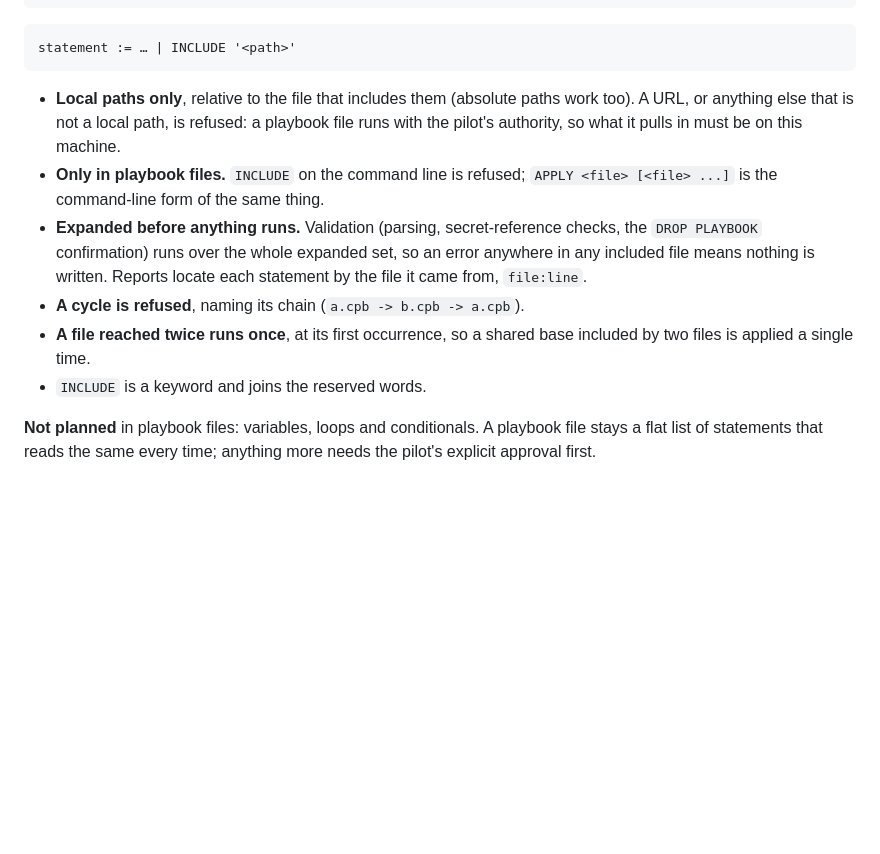
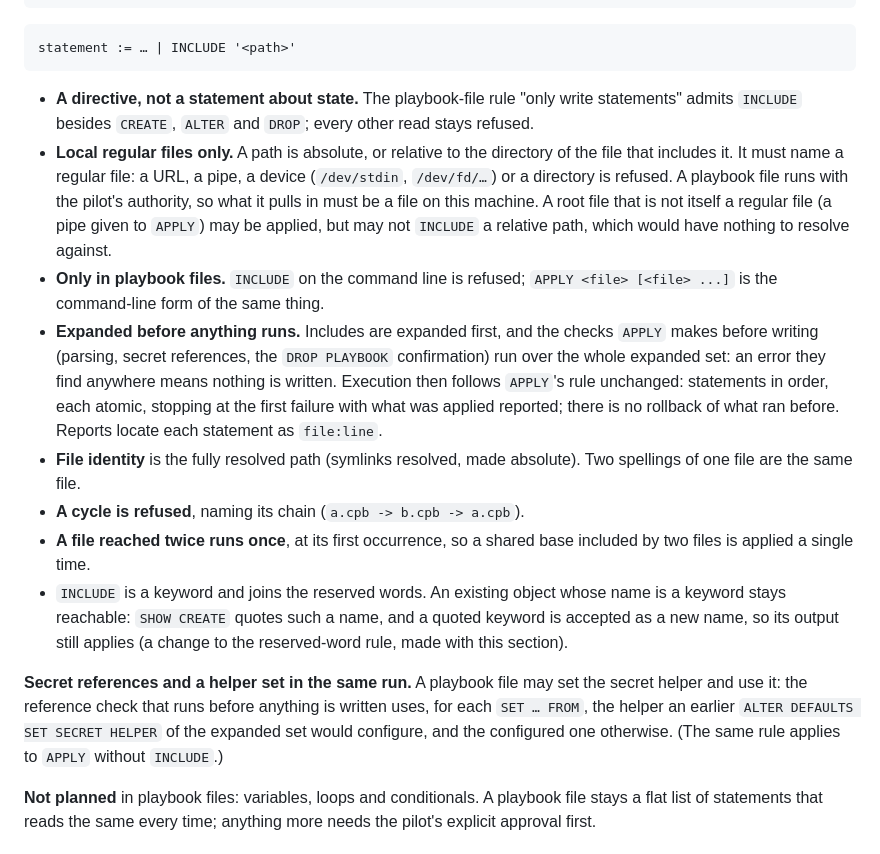
Before and after one commit to ramazanpolat/claude-playbooks, a Markdown page: docs/reference/cli-grammar.md, the part around the change. Drawn GitHub-style; blank space fills up the shorter version.

Commit message:
docs: cli-grammar INCLUDE — agy review (Codex errored): a directive files admit; regular local files only (no pipes, devices, stdin); file identity is the resolved path; validation vs execution stated; a helper set in the same run counts for reference checks; quoted keywords usable as names so SHOW CREATE output applies
Co-Authored-By: Claude Opus 5.5 <noreply@anthropic.com>

````diff
--- a/docs/reference/cli-grammar.md
+++ b/docs/reference/cli-grammar.md
@@ -647,20 +647,41 @@ ALTER PLAYBOOK work USE ENV glm;
 statement := … | INCLUDE '<path>'
 ```
 
-- **Local paths only**, relative to the file that includes them (absolute
-  paths work too). A URL, or anything else that is not a local path, is
-  refused: a playbook file runs with the pilot's authority, so what it
-  pulls in must be on this machine.
+- **A directive, not a statement about state.** The playbook-file rule "only
+  write statements" admits `INCLUDE` besides `CREATE`, `ALTER` and `DROP`;
+  every other read stays refused.
+- **Local regular files only.** A path is absolute, or relative to the
+  directory of the file that includes it. It must name a regular file: a
+  URL, a pipe, a device (`/dev/stdin`, `/dev/fd/…`) or a directory is
+  refused. A playbook file runs with the pilot's authority, so what it pulls
+  in must be a file on this machine. A root file that is not itself a
+  regular file (a pipe given to `APPLY`) may be applied, but may not
+  `INCLUDE` a relative path, which would have nothing to resolve against.
 - **Only in playbook files.** `INCLUDE` on the command line is refused;
   `APPLY <file> [<file> ...]` is the command-line form of the same thing.
-- **Expanded before anything runs.** Validation (parsing, secret-reference
-  checks, the `DROP PLAYBOOK` confirmation) runs over the whole expanded
-  set, so an error anywhere in any included file means nothing is written.
-  Reports locate each statement by the file it came from, `file:line`.
+- **Expanded before anything runs.** Includes are expanded first, and the
+  checks `APPLY` makes before writing (parsing, secret references, the
+  `DROP PLAYBOOK` confirmation) run over the whole expanded set: an error
+  they find anywhere means nothing is written. Execution then follows
+  `APPLY`'s rule unchanged: statements in order, each atomic, stopping at
+  the first failure with what was applied reported; there is no rollback of
+  what ran before. Reports locate each statement as `file:line`.
+- **File identity** is the fully resolved path (symlinks resolved, made
+  absolute). Two spellings of one file are the same file.
 - **A cycle is refused**, naming its chain (`a.cpb -> b.cpb -> a.cpb`).
 - **A file reached twice runs once**, at its first occurrence, so a shared
   base included by two files is applied a single time.
-- `INCLUDE` is a keyword and joins the reserved words.
+- `INCLUDE` is a keyword and joins the reserved words. An existing object
+  whose name is a keyword stays reachable: `SHOW CREATE` quotes such a name,
+  and a quoted keyword is accepted as a new name, so its output still
+  applies (a change to the reserved-word rule, made with this section).
+
+**Secret references and a helper set in the same run.** A playbook file may
+set the secret helper and use it: the reference check that runs before
+anything is written uses, for each `SET … FROM`, the helper an earlier
+`ALTER DEFAULTS SET SECRET HELPER` of the expanded set would configure, and
+the configured one otherwise. (The same rule applies to `APPLY` without
+`INCLUDE`.)
 
 **Not planned** in playbook files: variables, loops and conditionals. A
 playbook file stays a flat list of statements that reads the same every
````
